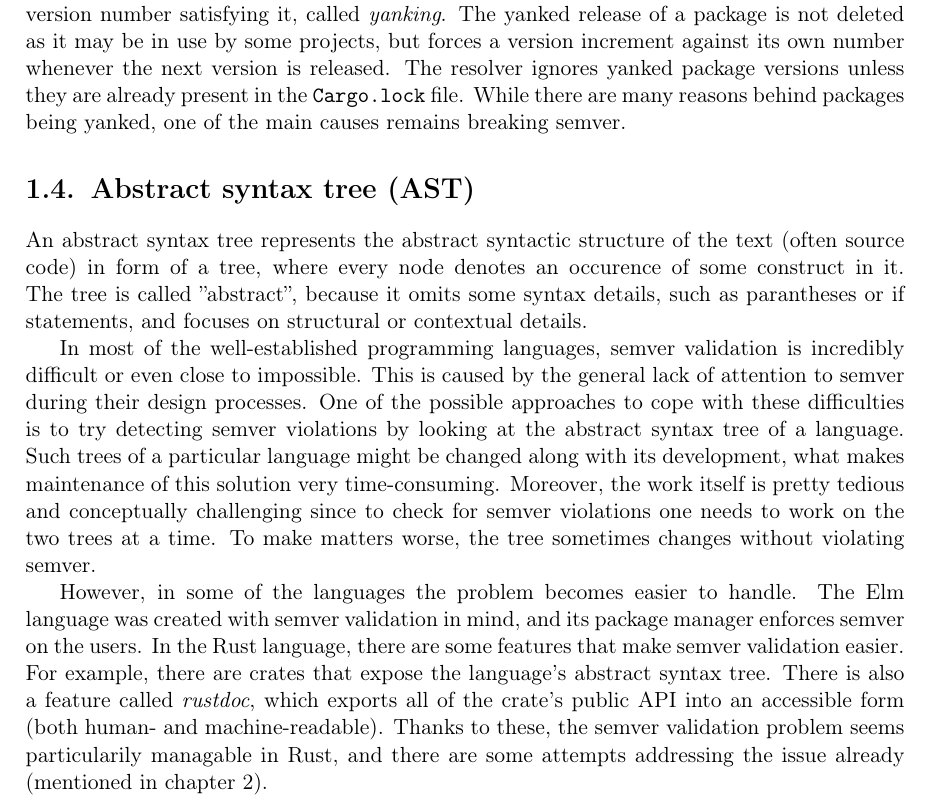
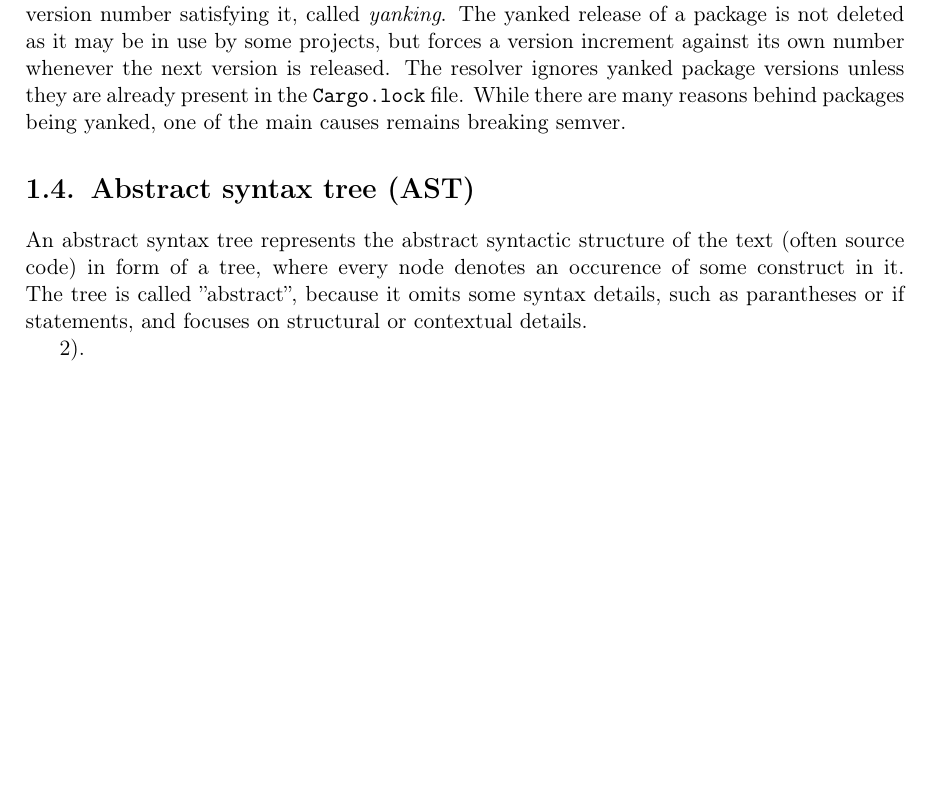
Before and after one commit to tonowak/bachelors-thesis, a LaTeX thesis (thesis-en.tex): part of page 14 of 29, cut so that both start at the same text, the shorter picture padded with empty space. Compiled offline with pdfLaTeX.

Commit message:
Comment out two sections of AST

```diff
--- a/thesis-en.tex
+++ b/thesis-en.tex
@@ -269,22 +269,22 @@ in form of a tree, where every node denotes an occurence of some construct in it
 called ''abstract'', because it omits some syntax details, such as parantheses or if statements,
 and focuses on structural or contextual details.
 
-In most of the well-established programming languages, semver validation is incredibly difficult
-or even close to impossible. This is caused by the general lack of attention to semver during
-their design processes. One of the possible approaches to cope with these difficulties is to try
-detecting semver violations by looking at the abstract syntax tree of a language. Such trees of
-a particular language might be changed along with its development, what makes maintenance of this
-solution very time-consuming. Moreover, the work itself is pretty tedious and conceptually
-challenging since to check for semver violations one needs to work on the two trees at a time.
-To make matters worse, the tree sometimes changes without violating semver.
+% In most of the well-established programming languages, semver validation is incredibly difficult
+% or even close to impossible. This is caused by the general lack of attention to semver during
+% their design processes. One of the possible approaches to cope with these difficulties is to try
+% detecting semver violations by looking at the abstract syntax tree of a language. Such trees of
+% a particular language might be changed along with its development, what makes maintenance of this
+% solution very time-consuming. Moreover, the work itself is pretty tedious and conceptually
+% challenging since to check for semver violations one needs to work on the two trees at a time.
+% To make matters worse, the tree sometimes changes without violating semver.
 
-However, in some of the languages the problem becomes easier to handle. The Elm language was
-created with semver validation in mind, and its package manager enforces semver on the users.
-In the Rust language, there are some features that make semver validation easier. For example,
-there are crates that expose the language's abstract syntax tree. There is also a feature called
-\textit{rustdoc}, which exports all of the crate's public API into an accessible form (both human-
-and machine-readable). Thanks to these, the semver validation problem seems particularily managable
-in Rust, and there are some attempts addressing the issue already (mentioned in chapter
+% However, in some of the languages the problem becomes easier to handle. The Elm language was
+% created with semver validation in mind, and its package manager enforces semver on the users.
+% In the Rust language, there are some features that make semver validation easier. For example,
+% there are crates that expose the language's abstract syntax tree. There is also a feature called
+% \textit{rustdoc}, which exports all of the crate's public API into an accessible form (both human-
+% and machine-readable). Thanks to these, the semver validation problem seems particularily managable
+% in Rust, and there are some attempts addressing the issue already (mentioned in chapter
 \ref{r:chapter_stateoftheart}).
 
 
```
